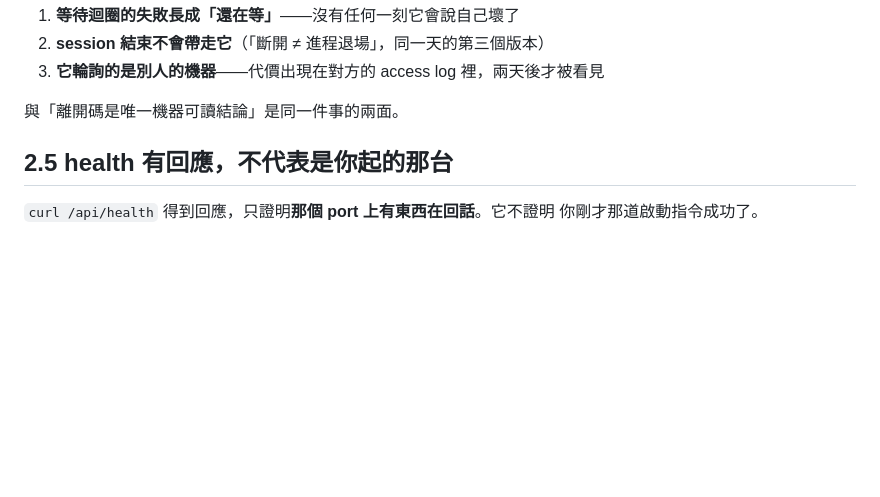
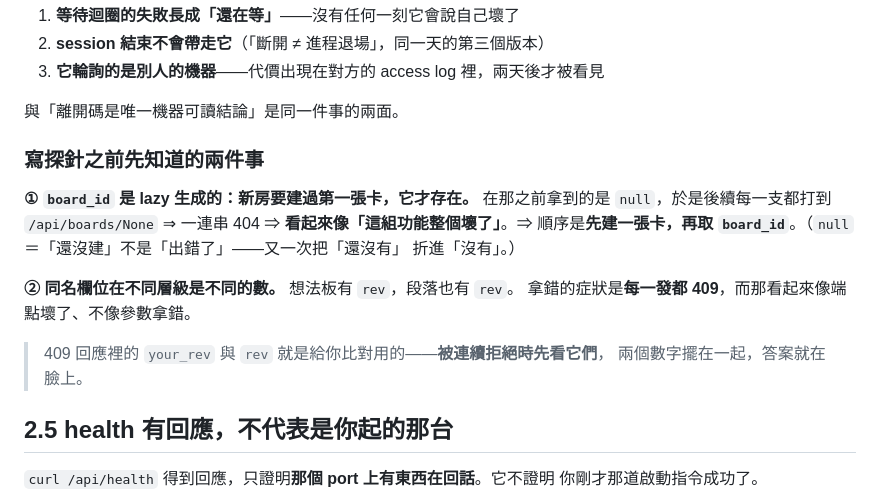
Before and after one commit to Unforgettableeternalproject/Chatroom, a Markdown page: docs/VERSION-SOP.md, the part around the change. Rendered like a GitHub page; blank space fills up the shorter version.

```diff
--- a/docs/VERSION-SOP.md
+++ b/docs/VERSION-SOP.md
@@ -54,6 +54,20 @@
 3. **它輪詢的是別人的機器**——代價出現在對方的 access log 裡，兩天後才被看見
 
 與「離開碼是唯一機器可讀結論」是同一件事的兩面。
+
+### 寫探針之前先知道的兩件事
+
+**① `board_id` 是 lazy 生成的：新房要建過第一張卡，它才存在。**
+在那之前拿到的是 `null`，於是後續每一支都打到 `/api/boards/None` ⇒ 一連串
+404 ⇒ **看起來像「這組功能整個壞了」**。⇒ 順序是**先建一張卡，再取
+`board_id`**。（`null` ＝「還沒建」不是「出錯了」——又一次把「還沒有」
+折進「沒有」。）
+
+**② 同名欄位在不同層級是不同的數。** 想法板有 `rev`，段落也有 `rev`。
+拿錯的症狀是**每一發都 409**，而那看起來像端點壞了、不像參數拿錯。
+
+> 409 回應裡的 `your_rev` 與 `rev` 就是給你比對用的——**被連續拒絕時先看它們**，
+> 兩個數字擺在一起，答案就在臉上。
 
 ## 2.5 health 有回應，不代表是**你起的那台**
 
```
Also changed, not shown: docs/FAILURE-PATTERNS.md (+29 -0 lines).
